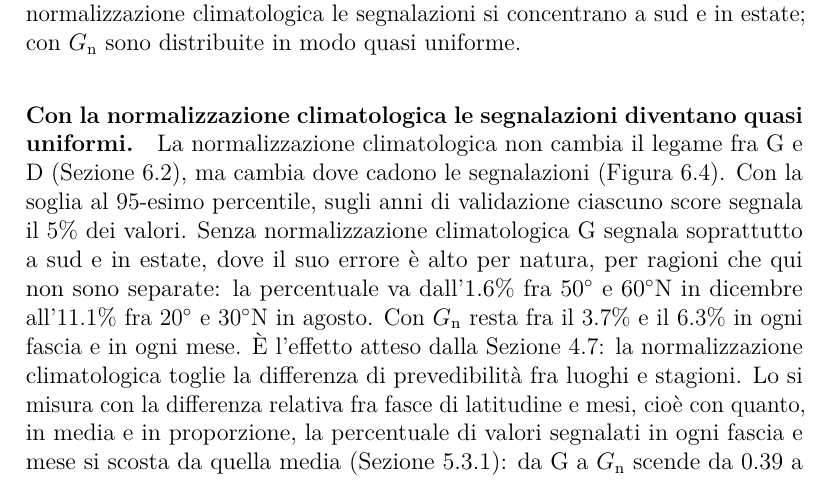
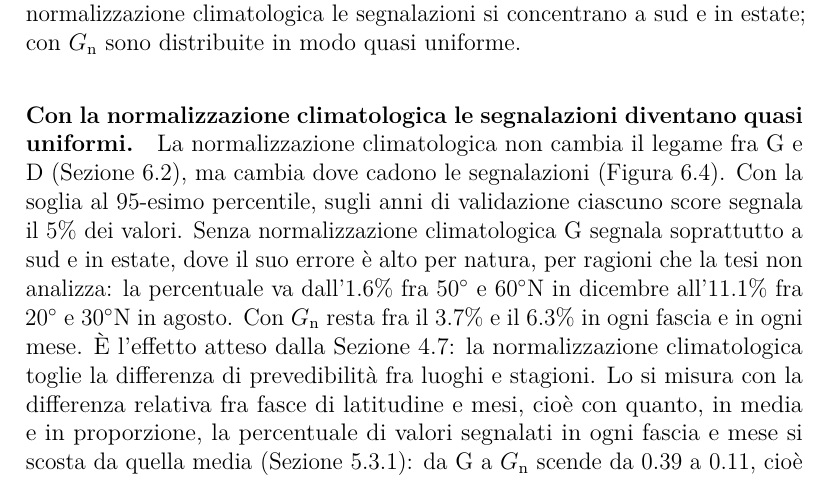
Before and after one commit to AlbertoPedalino/tesi_latex, a LaTeX document (tesi.tex, which reads chapters/risultati.tex): part of page 84 of 129, cut so that both start at the same text. Compiled offline with pdfLaTeX.

Commit message:
docs(tesi): 6.3 "per ragioni che la tesi non analizza" instead of "non sono separate"
Co-Authored-By: Claude Opus 5.5 <noreply@anthropic.com>

```diff
--- a/chapters/risultati.tex
+++ b/chapters/risultati.tex
@@ -215,7 +215,7 @@ Il valore di G dipende anche da dove e quando è calcolato: dove G è grande per
     \label{fig:ris-g-luogo}
 \end{figure}
 
-\paragraph{Con la normalizzazione climatologica le segnalazioni diventano quasi uniformi.} La normalizzazione climatologica non cambia il legame fra G e D (Sezione~\ref{sec:ris-g-d-legame}), ma cambia dove cadono le segnalazioni (Figura~\ref{fig:ris-g-luogo}). Con la soglia al 95-esimo percentile, sugli anni di validazione ciascuno score segnala il 5\% dei valori. Senza normalizzazione climatologica G segnala soprattutto a sud e in estate, dove il suo errore è alto per natura, per ragioni che qui non sono separate: la percentuale va dall'1.6\% fra 50$^\circ$ e 60$^\circ$N in dicembre all'11.1\% fra 20$^\circ$ e 30$^\circ$N in agosto. Con $G_{\mathrm{n}}$ resta fra il 3.7\% e il 6.3\% in ogni fascia e in ogni mese. È l'effetto atteso dalla Sezione~\ref{sec:normalizzazione-climatologica-score}: la normalizzazione climatologica toglie la differenza di prevedibilità fra luoghi e stagioni. Lo si misura con la differenza relativa fra fasce di latitudine e mesi, cioè con quanto, in media e in proporzione, la percentuale di valori segnalati in ogni fascia e mese si scosta da quella media (Sezione~\ref{sec:exp-misure}): da G a $G_{\mathrm{n}}$ scende da 0.39 a 0.11, cioè di circa tre quarti; con la soglia al 99-esimo percentile, che segnala l'1\% dei valori, da 0.70 a 0.28, circa tre quinti. Con questa soglia resta un eccesso di segnalazioni a sud: la percentuale media è l'1.4\% fra 20$^\circ$ e 30$^\circ$N e lo 0.7\% fra 50$^\circ$ e 60$^\circ$N, contro l'1\% atteso.
+\paragraph{Con la normalizzazione climatologica le segnalazioni diventano quasi uniformi.} La normalizzazione climatologica non cambia il legame fra G e D (Sezione~\ref{sec:ris-g-d-legame}), ma cambia dove cadono le segnalazioni (Figura~\ref{fig:ris-g-luogo}). Con la soglia al 95-esimo percentile, sugli anni di validazione ciascuno score segnala il 5\% dei valori. Senza normalizzazione climatologica G segnala soprattutto a sud e in estate, dove il suo errore è alto per natura, per ragioni che la tesi non analizza: la percentuale va dall'1.6\% fra 50$^\circ$ e 60$^\circ$N in dicembre all'11.1\% fra 20$^\circ$ e 30$^\circ$N in agosto. Con $G_{\mathrm{n}}$ resta fra il 3.7\% e il 6.3\% in ogni fascia e in ogni mese. È l'effetto atteso dalla Sezione~\ref{sec:normalizzazione-climatologica-score}: la normalizzazione climatologica toglie la differenza di prevedibilità fra luoghi e stagioni. Lo si misura con la differenza relativa fra fasce di latitudine e mesi, cioè con quanto, in media e in proporzione, la percentuale di valori segnalati in ogni fascia e mese si scosta da quella media (Sezione~\ref{sec:exp-misure}): da G a $G_{\mathrm{n}}$ scende da 0.39 a 0.11, cioè di circa tre quarti; con la soglia al 99-esimo percentile, che segnala l'1\% dei valori, da 0.70 a 0.28, circa tre quinti. Con questa soglia resta un eccesso di segnalazioni a sud: la percentuale media è l'1.4\% fra 20$^\circ$ e 30$^\circ$N e lo 0.7\% fra 50$^\circ$ e 60$^\circ$N, contro l'1\% atteso.
 
 % Quote per luogo: scripts/check_era5_score_by_place.py, log
 % logs/luogo_g_grezzo_5pc.log e luogo_g_clim_5pc.log; dati in
```
Also changed, not shown: Tesi_Alberto_Pedalino_s334042.pdf.
